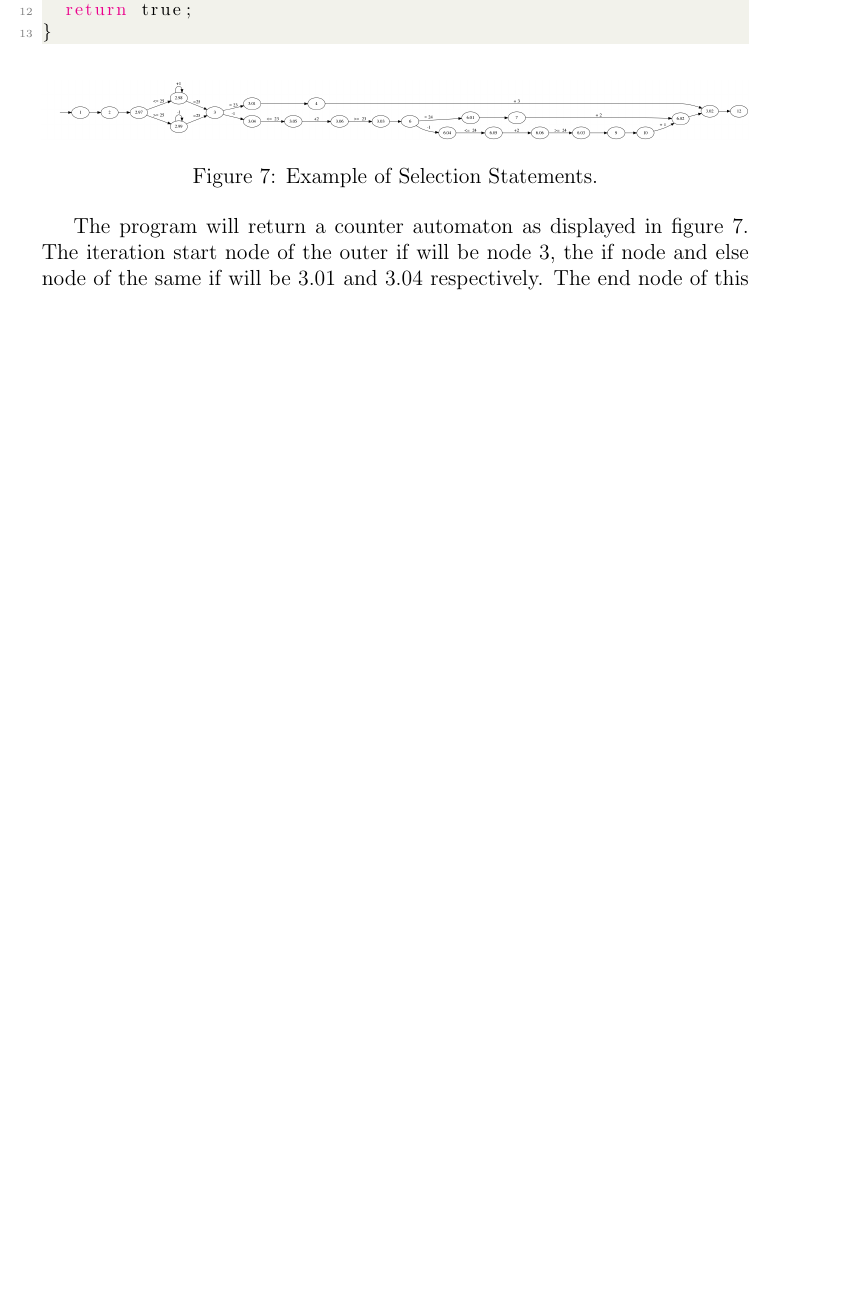
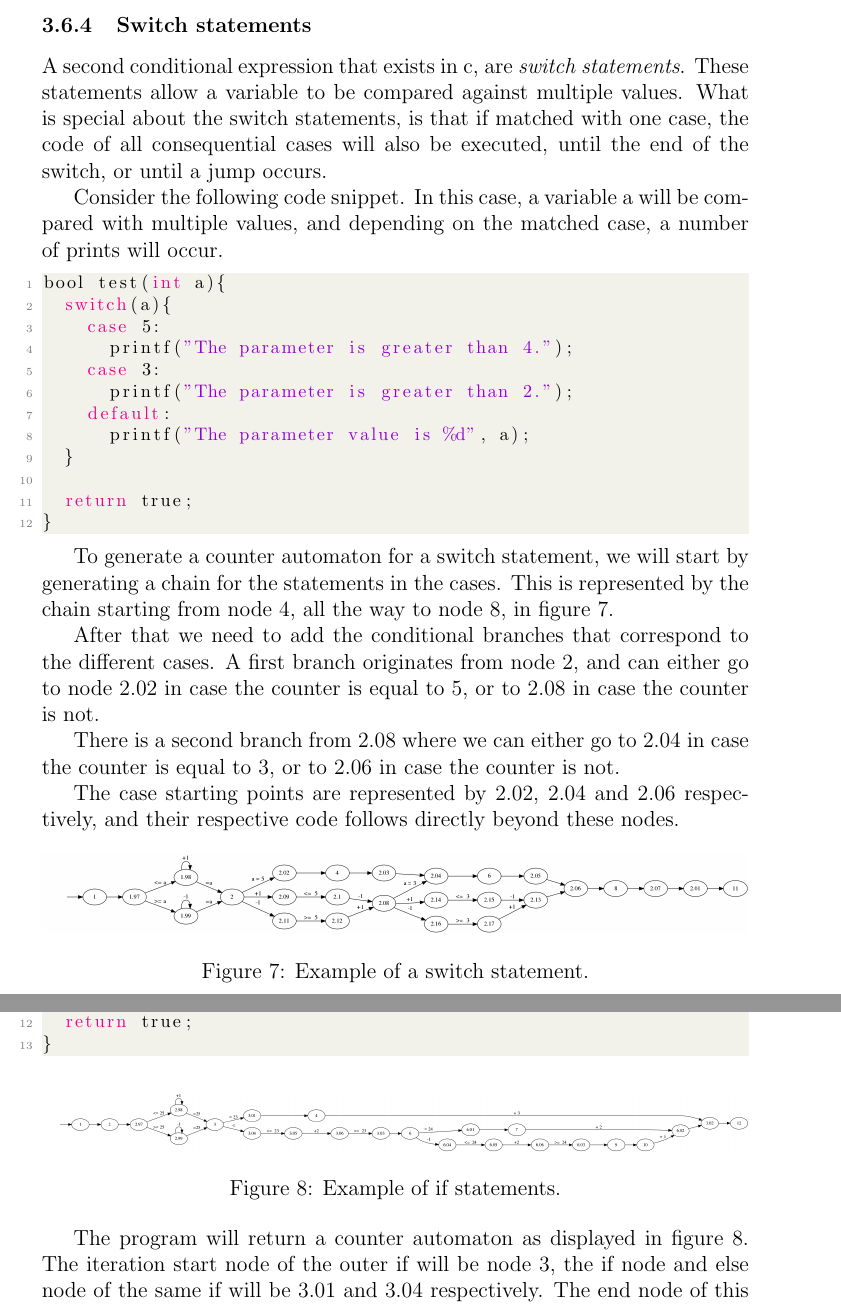
Before and after one commit to lvanroy/c-dead-code-analyser, a LaTeX paper (Documentation/paper.tex): part of page 18 of 22 before the commit and two parts of pages 18 and 19 of 23 after it, the two joined at a grey line, cut at the place of the change, the shorter picture padded with empty space. Compiled offline with pdfLaTeX.

Commit message:
altered paper

```diff
--- a/Documentation/paper.tex
+++ b/Documentation/paper.tex
@@ -460,6 +460,40 @@ The inner segment itself consists out of one single node, being node 4.
 
 The end of the iteration is denoted by node 3.03, and the first node beyond the iteration statement, being node 6, will follow after this one.
 
+\subsubsection{Switch statements}
+A second conditional expression that exists in c, are \textit{switch statements}. These statements allow a variable to be compared against multiple values. What is special about the switch statements, is that if matched with one case, the code of all consequential cases will also be executed, until the end of the switch, or until a jump occurs.
+
+Consider the following code snippet. In this case, a variable a will be compared with multiple values, and depending on the matched case, a number of prints will occur.
+
+\begin{lstlisting}[style=CStyle]
+bool test(int a){
+	switch(a){
+		case 5:
+			printf("The parameter is greater than 4.");
+		case 3:
+			printf("The parameter is greater than 2.");
+		default:
+			printf("The parameter value is %d", a);
+	}
+
+	return true;
+}
+\end{lstlisting}
+
+To generate a counter automaton for a switch statement, we will start by generating a chain for the statements in the cases. This is represented by the chain starting from node 4, all the way to node 8, in figure \ref{fig:counter_switch}.
+
+After that we need to add the conditional branches that correspond to the different cases. A first branch originates from node 2, and can either go to node 2.02 in case the counter is equal to 5, or to 2.08 in case the counter is not.
+
+There is a second branch from 2.08 where we can either go to 2.04 in case the counter is equal to 3, or to 2.06 in case the counter is not.
+
+The case starting points are represented by 2.02, 2.04 and 2.06 respectively, and their respective code follows directly beyond these nodes.
+
+\begin{figure}[h]
+	\centering
+	\includegraphics[width=\linewidth]{counter_switch}
+	\caption{Example of a switch statement.}
+	\label{fig:counter_switch}
+\end{figure}
 \subsubsection{If statements}
 Another important construct are the if statements. These statements will, just as the loop statements did, require additional nodes to be able to be modeled. If statements require a total of 4 nodes to be modeled.
 
@@ -489,7 +523,7 @@ bool test2(){
 \begin{figure}[h]
 	\centering
 	\includegraphics[width=\linewidth]{test2_counter_automaton}
-	\caption{Example of Selection Statements.}
+	\caption{Example of if statements.}
 	\label{fig:test2_counter_automaton}
 \end{figure}
 
```
Also changed, not shown: Documentation/images/counter_switch.png (added), Documentation/paper.pdf, 3 other files.
